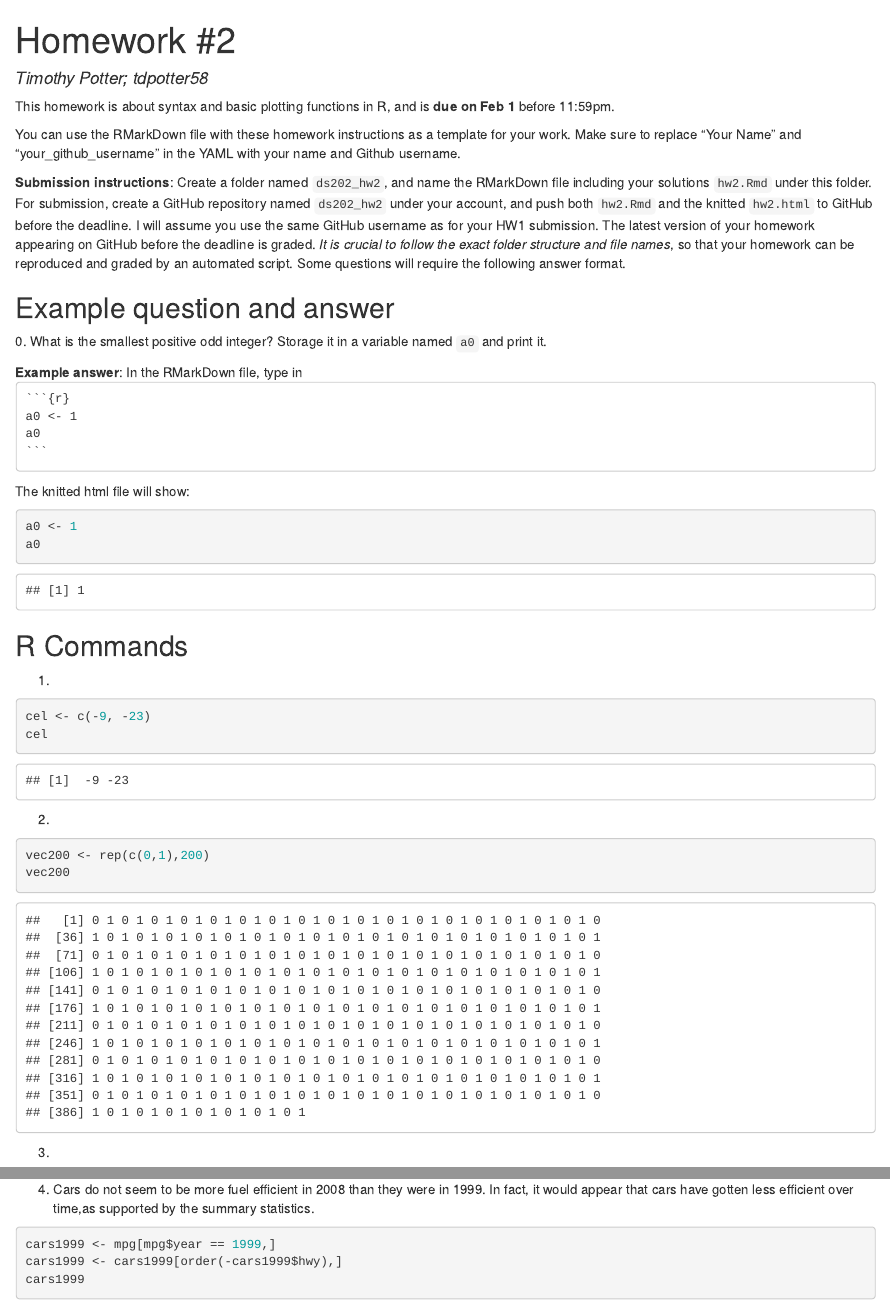
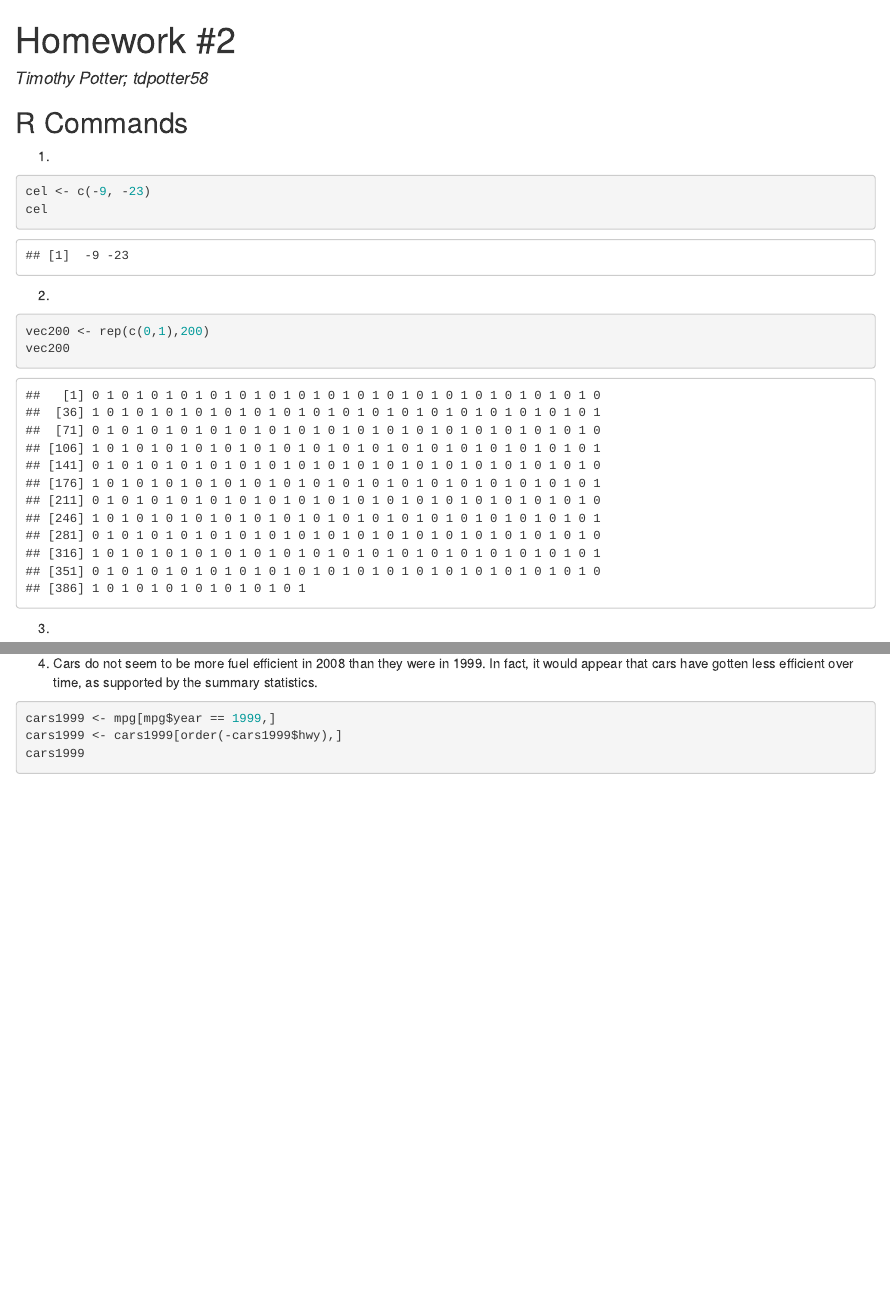
Before and after one commit to tdpotter58/ds202_hw2, an R Markdown document (hw2.Rmd): the page in a window 1100 px wide, from its top, and a second part further down, joined at a grey line. The pictures show the output file hw2.html that the author committed with the source, opened offline.

Commit message:
The files for homework 2, updated to remove the excess stuff at the beginnig

````diff
--- a/hw2.Rmd
+++ b/hw2.Rmd
@@ -9,27 +9,6 @@ output: html_document
 knitr::opts_chunk$set(echo = TRUE)
 ```
 
-This homework is about syntax and basic plotting functions in R, and is **due on Feb 1** before 11:59pm.
-
-You can use the RMarkDown file with these homework instructions as a template for your work.
-Make sure to replace "Your Name" and "your_github_username" in the YAML with your name and Github username.
-
-**Submission instructions**: Create a folder named `ds202_hw2`, and name the RMarkDown file including your solutions `hw2.Rmd` under this folder. For submission, create a GitHub repository named `ds202_hw2` under your account, and push both `hw2.Rmd` and the knitted `hw2.html` to GitHub before the deadline. I will assume you use the same GitHub username as for your HW1 submission. The latest version of your homework appearing on GitHub before the deadline is graded. *It is crucial to follow the exact folder structure and file names*, so that your homework can be reproduced and graded by an automated script. Some questions will require the following answer format.
-
-## Example question and answer
-0\. What is the smallest positive odd integer? Storage it in a variable named `a0` and print it.
-
-**Example answer**:
-In the RMarkDown file, type in
-<pre><code>```{r}
-a0 <- 1
-a0
-```</code></pre>
-The knitted html file will show:
-```{r}
-a0 <- 1
-a0
-```
 
 
 ##R Commands
````
Also changed, not shown: hw2.html, hw2.Rmd (2 more changed lines).
